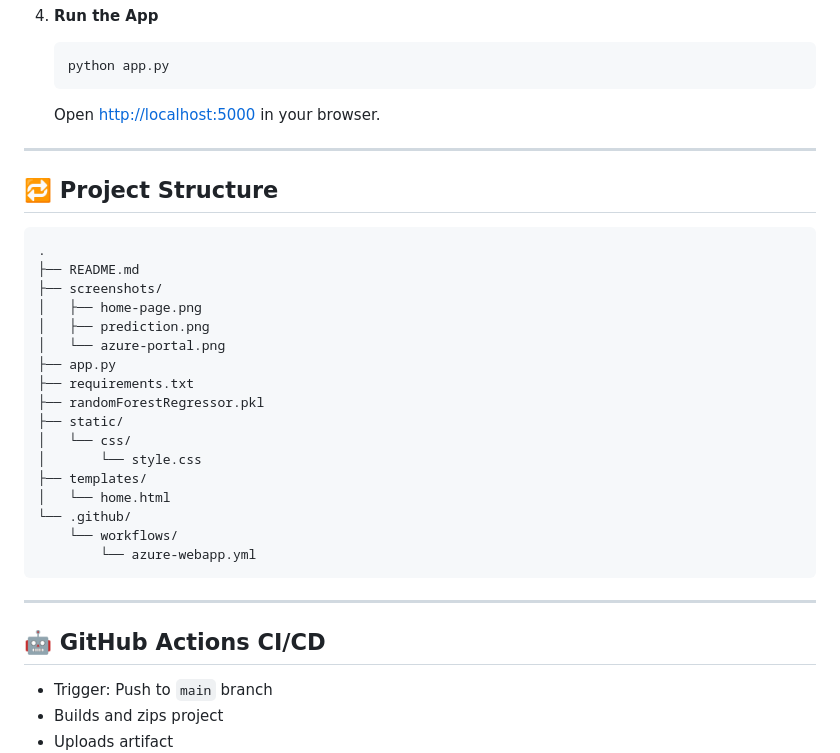
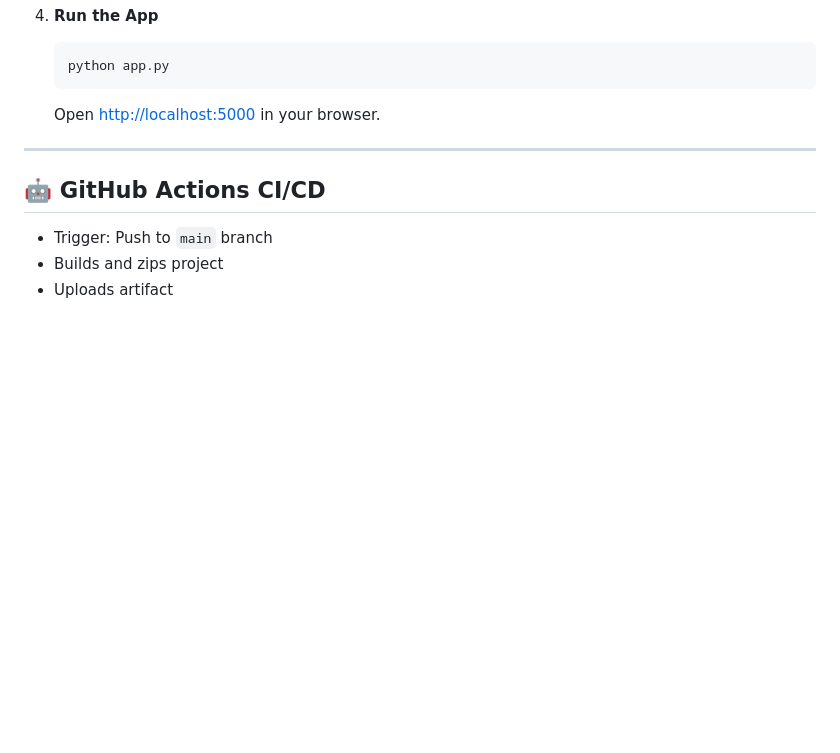
Before and after one commit to boomshineking/Azure-ML-Deployment, a Markdown page: README.md, the part around the change. Drawn GitHub-style; blank space fills up the shorter version.

````diff
--- a/README.md
+++ b/README.md
@@ -75,30 +75,6 @@ From the user interface (`home.html`):
 
 ---
 
-## 🔁 Project Structure
-
-```
-.
-├── README.md
-├── screenshots/
-│   ├── home-page.png
-│   ├── prediction.png
-│   └── azure-portal.png
-├── app.py
-├── requirements.txt
-├── randomForestRegressor.pkl
-├── static/
-│   └── css/
-│       └── style.css
-├── templates/
-│   └── home.html
-└── .github/
-    └── workflows/
-        └── azure-webapp.yml
-```
-
----
-
 ## 🤖 GitHub Actions CI/CD
 
 - Trigger: Push to `main` branch
````
